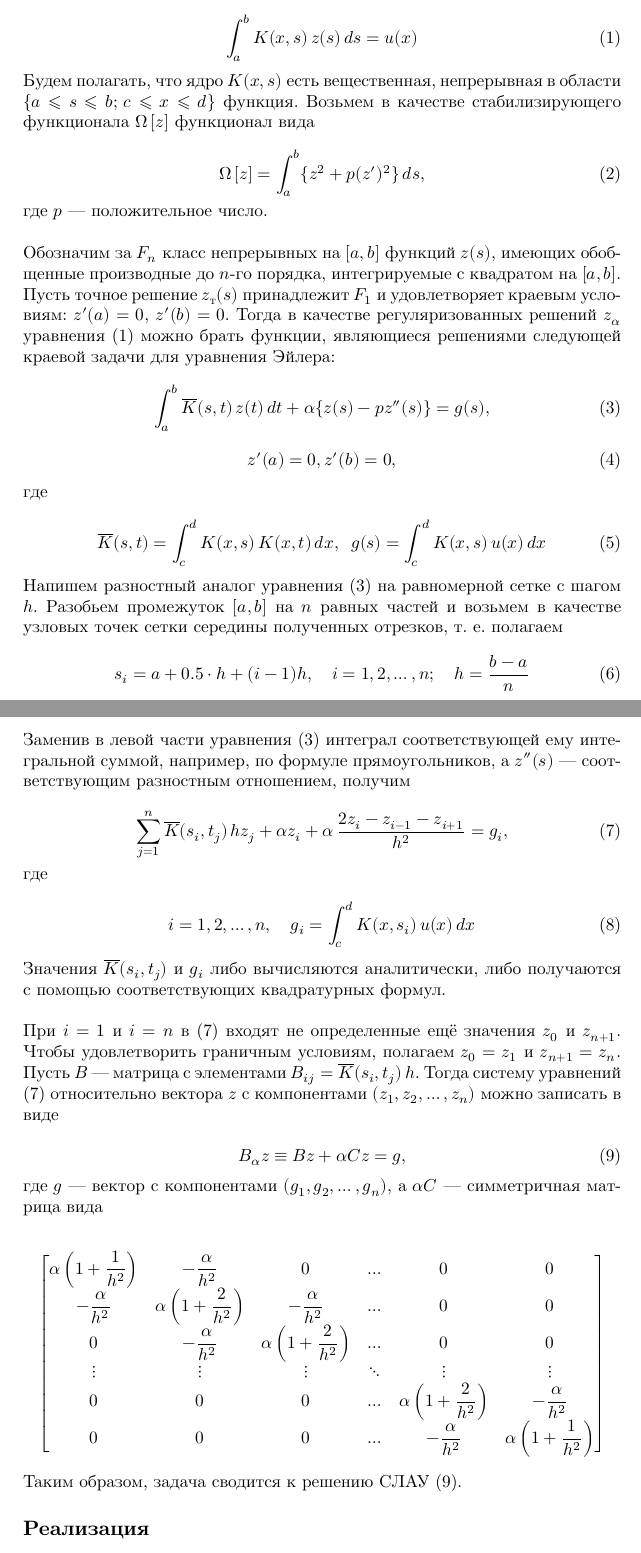
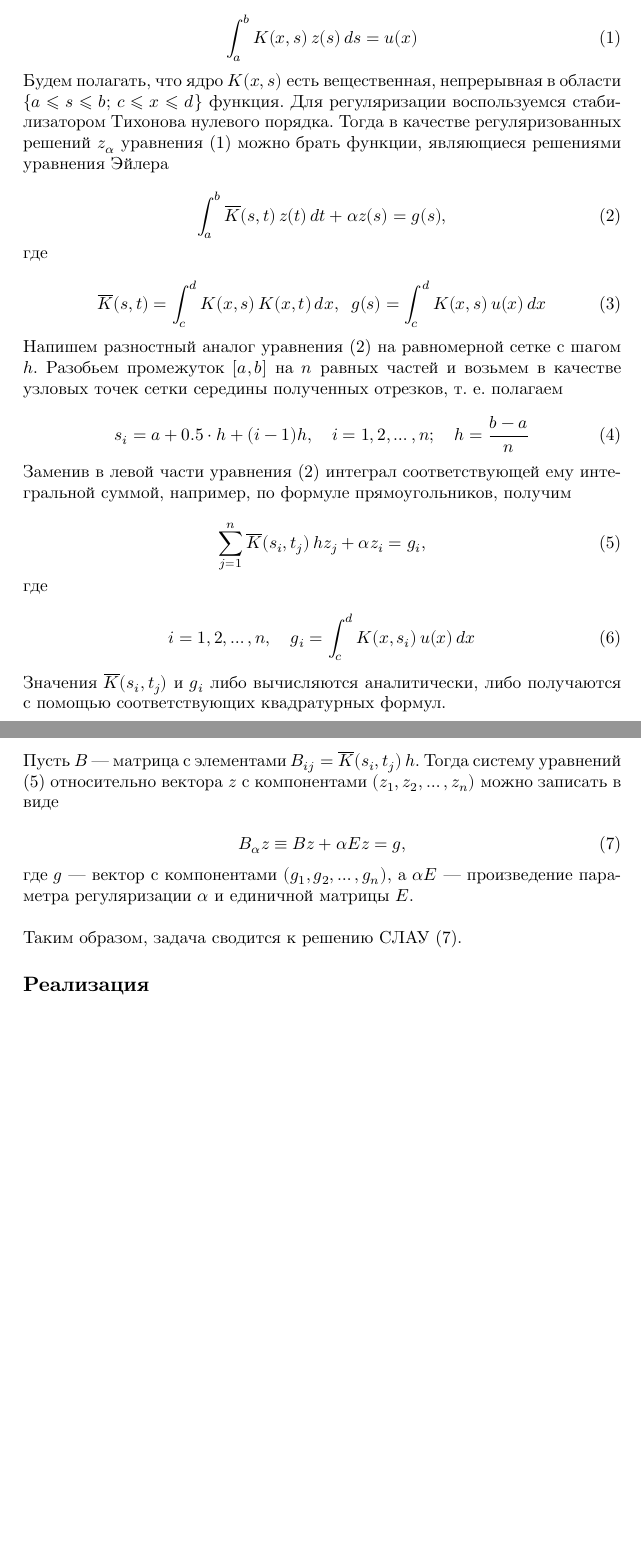
Before and after one commit to paveloom-university/Computational-Workshop-S09-2021, a LaTeX document (A1/report/report.tex): two parts of pages 1 and 2 of 6 before the commit and two parts of pages 1 and 2 of 7 after it, joined at a grey line, cut so that both start at the same text, the shorter picture padded with empty space. Compiled offline with XeLaTeX; a missing font is replaced by an installed copy or a similar font.

Commit message:
(!2) A1: switch to the 0-order regularization.

```diff
--- a/A1/report/report.tex
+++ b/A1/report/report.tex
@@ -25,22 +25,10 @@
   \int_a^b K(x, s) \, z(s) \, ds = u(x)
 \end{equation}
 
-Будем полагать, что ядро $ K(x, s) $ есть вещественная, непрерывная в области $ \{ a \leqslant s \leqslant b; \, c \leqslant x \leqslant d \} $ функция. Возьмем в качестве стабилизирующего функционала $ \Omega \, [z] $ функционал вида
+Будем полагать, что ядро $ K(x, s) $ есть вещественная, непрерывная в области $ \{ a \leqslant s \leqslant b; \, c \leqslant x \leqslant d \} $ функция. Для регуляризации воспользуемся стабилизатором Тихонова нулевого порядка. Тогда в качестве регуляризованных решений $ z_{\alpha} $ уравнения (1) можно брать функции, являющиеся решениями уравнения Эйлера
 
 \begin{equation}
-  \Omega \, [z] = \int_a^b \{ z^2 + p(z')^2 \} \, ds,
-\end{equation}
-
-где $ p $ --- положительное число. \npar
-
-Обозначим за $ F_n $ класс непрерывных на $ [a, b] $ функций $ z(s) $, имеющих обобщенные производные до $ n $-го порядка, интегрируемые с квадратом на $ [a, b] $. Пусть точное решение $ z_\textup{т}(s) $ принадлежит $ F_1 $ и удовлетворяет краевым условиям: $ z'(a) = 0 $, $ z'(b) = 0 $. Тогда в качестве регуляризованных решений $ z_{\alpha} $ уравнения (1) можно брать функции, являющиеся решениями следующей краевой задачи для уравнения Эйлера:
-
-\begin{equation}
-  \int_a^b \overline{K}(s, t) \, z(t) \, dt + \alpha \{ z(s) - p z''(s) \} = g(s),
-\end{equation}
-
-\begin{equation}
-  z'(a) = 0, z'(b) = 0,
+  \int_a^b \overline{K}(s, t) \, z(t) \, dt + \alpha z(s) = g(s),
 \end{equation}
 
 где
@@ -49,16 +37,16 @@
   \overline{K}(s, t) = \int_c^d K(x, s) \, K(x, t) \, dx, \;\; g(s) = \int_c^d K(x, s) \, u(x) \, dx
 \end{equation}
 
-Напишем разностный аналог уравнения (3) на равномерной сетке с шагом $ h $. Разобьем промежуток $ [a, b] $ на $ n $ равных частей и возьмем в качестве узловых точек сетки середины полученных отрезков, т. е. полагаем
+Напишем разностный аналог уравнения (2) на равномерной сетке с шагом $ h $. Разобьем промежуток $ [a, b] $ на $ n $ равных частей и возьмем в качестве узловых точек сетки середины полученных отрезков, т. е. полагаем
 
 \begin{equation}
   s_i = a + 0.5 \cdot h + (i - 1) h, \quad i = 1, 2, \ldots, n; \quad h = \frac{b - a}{n}
 \end{equation}
 
-Заменив в левой части уравнения (3) интеграл соответствующей ему интегральной суммой, например, по формуле прямоугольников, а $ z''(s) $ --- соответствующим разностным отношением, получим
+Заменив в левой части уравнения (2) интеграл соответствующей ему интегральной суммой, например, по формуле прямоугольников, получим
 
 \begin{equation}
-  \sum_{j=1}^n \overline{K}(s_i, t_j) \, h z_j + \alpha z_i + \alpha \, \frac{2 z_i - z_{i-1} - z_{i+1}}{h^2} = g_i,
+  \sum_{j=1}^n \overline{K}(s_i, t_j) \, h z_j + \alpha z_i = g_i,
 \end{equation}
 
 где
@@ -69,27 +57,15 @@
 
 Значения $ \overline{K}(s_i, t_j) $ и $ g_i $ либо вычисляются аналитически, либо получаются с помощью соответствующих квадратурных формул. \npar
 
-При $ i = 1 $ и $ i = n $ в (7) входят не определенные ещё значения $ z_0 $ и $ z_{n+1} $. Чтобы удовлетворить граничным условиям, полагаем $ z_0 = z_1 $ и $ z_{n+1} = z_n $. Пусть $ B $ --- матрица с элементами $ B_{ij} = \overline{K}(s_i, t_j) \, h $. Тогда систему уравнений (7) относительно вектора $ z $ с компонентами $ (z_1, z_2, \ldots, z_n) $ можно записать в виде
+Пусть $ B $ --- матрица с элементами $ B_{ij} = \overline{K}(s_i, t_j) \, h $. Тогда систему уравнений (5) относительно вектора $ z $ с компонентами $ (z_1, z_2, \ldots, z_n) $ можно записать в виде
 
 \begin{equation}
-  B_{\alpha} z \equiv Bz + \alpha C z = g,
+  B_{\alpha} z \equiv Bz + \alpha E z = g,
 \end{equation}
 
-где $ g $ --- вектор с компонентами $ (g_1, g_2, \ldots, g_n) $, а $ \alpha C $ --- симметричная матрица вида
+где $ g $ --- вектор с компонентами $ (g_1, g_2, \ldots, g_n) $, а $ \alpha E $ --- произведение параметра регуляризации $ \alpha $ и единичной матрицы $ E $. \npar
 
-\[
-\everymath{\displaystyle}
-\begin{bmatrix}
-  \alpha \left( 1 + \frac{1}{h^2} \right) & -\frac{\alpha}{h^2} & 0 & \dots & 0 & 0 \\
-  -\frac{\alpha}{h^2} & \alpha \left( 1 + \frac{2}{h^2} \right) & -\frac{\alpha}{h^2} & \dots & 0 & 0 \\
-  0 & -\frac{\alpha}{h^2} & \alpha \left( 1 + \frac{2}{h^2} \right) & \dots & 0 & 0 \\
-  \vdots & \vdots & \vdots & \ddots & \vdots & \vdots \\
-  0 & 0 & 0 & \dots & \alpha \left( 1 + \frac{2}{h^2} \right) & -\frac{\alpha}{h^2} \\
-  0 & 0 & 0 & \dots & -\frac{\alpha}{h^2} & \alpha \left( 1 + \frac{1}{h^2} \right) \\
-\end{bmatrix}
-\]
-
-Таким образом, задача сводится к решению СЛАУ (9).
+Таким образом, задача сводится к решению СЛАУ (7).
 
 \subsection*{Реализация}
 
```
Also changed, not shown: A1/plots/assignment.pdf, A1/plots/assignment_residual.pdf (added), A1/plots/test.pdf, A1/plots/test_residual.pdf (added), A1/report/report.pdf, A1/report/report.tex (43 more changed lines), 2 other files.
